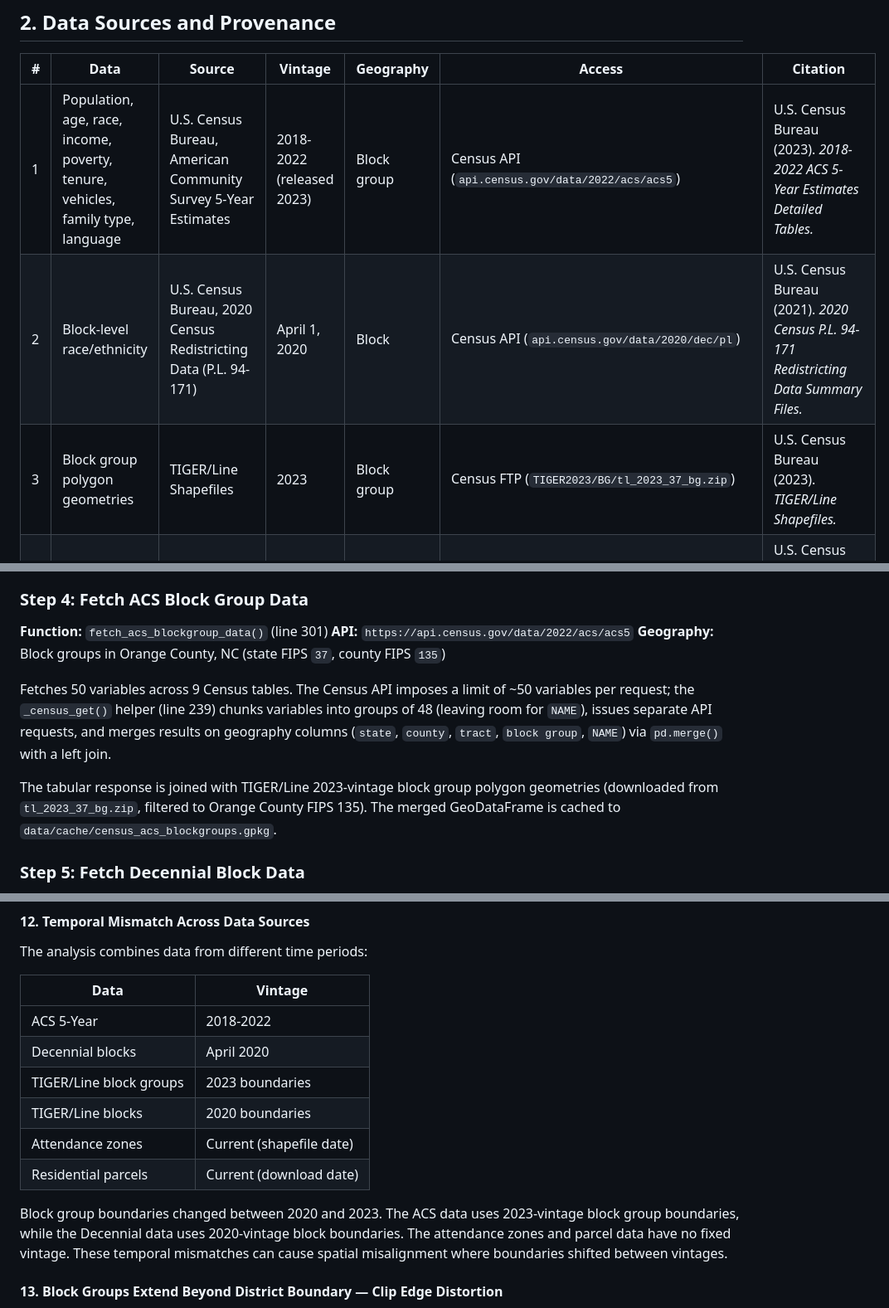
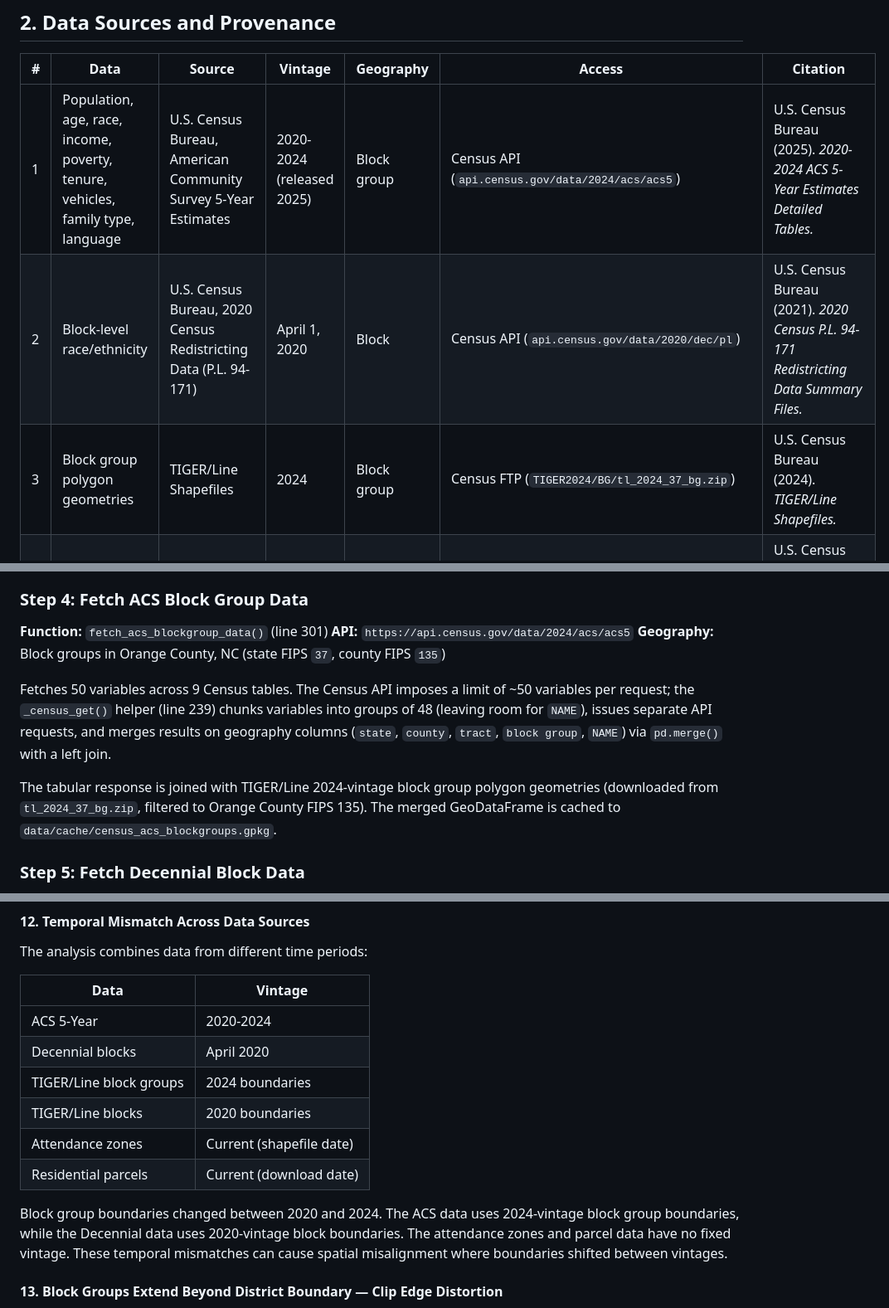
Before and after one commit to atashie/CHCCS_geospatial, a Markdown page: docs/SOCIOECONOMIC_ANALYSIS_AND_LIMITATIONS.md, 3 parts joined by grey strips. Shown at 83% size. GitHub-like rendering.

Commit message:
Docs: update TIGER/Line vintage references from 2023 to 2024
Final stragglers from the ACS 2022→2024 upgrade — three references in
hand-authored docs still said TIGER/Line 2023 block groups.

Co-Authored-By: Claude Opus 4.6 (1M context) <noreply@anthropic.com>

```diff
--- a/docs/SOCIOECONOMIC_ANALYSIS_AND_LIMITATIONS.md
+++ b/docs/SOCIOECONOMIC_ANALYSIS_AND_LIMITATIONS.md
@@ -14,9 +14,9 @@ For a visual, step-by-step walkthrough of the methodology, see the **[Socioecono
 
 | # | Data | Source | Vintage | Geography | Access | Citation |
 |---|------|--------|---------|-----------|--------|----------|
-| 1 | Population, age, race, income, poverty, tenure, vehicles, family type, language | U.S. Census Bureau, American Community Survey 5-Year Estimates | 2018-2022 (released 2023) | Block group | Census API (`api.census.gov/data/2022/acs/acs5`) | U.S. Census Bureau (2023). *2018-2022 ACS 5-Year Estimates Detailed Tables.* |
+| 1 | Population, age, race, income, poverty, tenure, vehicles, family type, language | U.S. Census Bureau, American Community Survey 5-Year Estimates | 2020-2024 (released 2025) | Block group | Census API (`api.census.gov/data/2024/acs/acs5`) | U.S. Census Bureau (2025). *2020-2024 ACS 5-Year Estimates Detailed Tables.* |
 | 2 | Block-level race/ethnicity | U.S. Census Bureau, 2020 Census Redistricting Data (P.L. 94-171) | April 1, 2020 | Block | Census API (`api.census.gov/data/2020/dec/pl`) | U.S. Census Bureau (2021). *2020 Census P.L. 94-171 Redistricting Data Summary Files.* |
-| 3 | Block group polygon geometries | TIGER/Line Shapefiles | 2023 | Block group | Census FTP (`TIGER2023/BG/tl_2023_37_bg.zip`) | U.S. Census Bureau (2023). *TIGER/Line Shapefiles.* |
+| 3 | Block group polygon geometries | TIGER/Line Shapefiles | 2024 | Block group | Census FTP (`TIGER2024/BG/tl_2024_37_bg.zip`) | U.S. Census Bureau (2024). *TIGER/Line Shapefiles.* |
 | 4 | Block polygon geometries | TIGER/Line Shapefiles | 2020 | Block | Census FTP (`TIGER2020PL/STATE/37_NORTH_CAROLINA/37135/`) | U.S. Census Bureau (2021). *2020 Census TIGER/Line Shapefiles.* |
 | 5 | School locations | NCES Education Demographic and Geographic Estimates (EDGE) | 2023-24 | Point | Public download (LEAID `3700720`) | National Center for Education Statistics (2024). *EDGE Public School Locations 2023-24.* |
 | 6 | District boundary | Census TIGER/Line Unified School Districts | 2023 | Polygon | Public download (GEOID `3700720`) | U.S. Census Bureau (2023). *TIGER/Line Shapefiles: School Districts.* |
@@ -117,12 +117,12 @@ The raw shapefile contains multiple features per school (walk zone and full zone
 
 ### Step 4: Fetch ACS Block Group Data
 **Function:** `fetch_acs_blockgroup_data()` (line 301)
-**API:** `https://api.census.gov/data/2022/acs/acs5`
+**API:** `https://api.census.gov/data/2024/acs/acs5`
 **Geography:** Block groups in Orange County, NC (state FIPS `37`, county FIPS `135`)
 
 Fetches 50 variables across 9 Census tables. The Census API imposes a limit of ~50 variables per request; the `_census_get()` helper (line 239) chunks variables into groups of 48 (leaving room for `NAME`), issues separate API requests, and merges results on geography columns (`state`, `county`, `tract`, `block group`, `NAME`) via `pd.merge()` with a left join.
 
-The tabular response is joined with TIGER/Line 2023-vintage block group polygon geometries (downloaded from `tl_2023_37_bg.zip`, filtered to Orange County FIPS 135). The merged GeoDataFrame is cached to `data/cache/census_acs_blockgroups.gpkg`.
+The tabular response is joined with TIGER/Line 2024-vintage block group polygon geometries (downloaded from `tl_2024_37_bg.zip`, filtered to Orange County FIPS 135). The merged GeoDataFrame is cached to `data/cache/census_acs_blockgroups.gpkg`.
 
 ### Step 5: Fetch Decennial Block Data
 **Function:** `fetch_decennial_block_data()` (line 346)
@@ -412,14 +412,14 @@ The analysis combines data from different time periods:
 
 | Data | Vintage |
 |------|---------|
-| ACS 5-Year | 2018-2022 |
+| ACS 5-Year | 2020-2024 |
 | Decennial blocks | April 2020 |
-| TIGER/Line block groups | 2023 boundaries |
+| TIGER/Line block groups | 2024 boundaries |
 | TIGER/Line blocks | 2020 boundaries |
 | Attendance zones | Current (shapefile date) |
 | Residential parcels | Current (download date) |
 
-Block group boundaries changed between 2020 and 2023. The ACS data uses 2023-vintage block group boundaries, while the Decennial data uses 2020-vintage block boundaries. The attendance zones and parcel data have no fixed vintage. These temporal mismatches can cause spatial misalignment where boundaries shifted between vintages.
+Block group boundaries changed between 2020 and 2024. The ACS data uses 2024-vintage block group boundaries, while the Decennial data uses 2020-vintage block boundaries. The attendance zones and parcel data have no fixed vintage. These temporal mismatches can cause spatial misalignment where boundaries shifted between vintages.
 
 #### 13. Block Groups Extend Beyond District Boundary — Clip Edge Distortion
 
```
Also changed, not shown: other parts of docs/SOCIOECONOMIC_ANALYSIS_AND_LIMITATIONS.md (+3 -3 lines), docs/SCHOOL_CLOSURE_ANALYSIS.md (+1 -1 lines).
